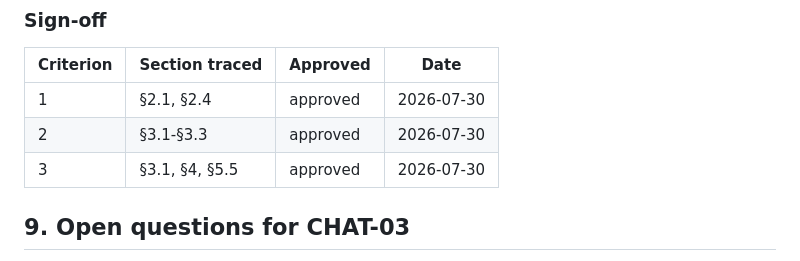
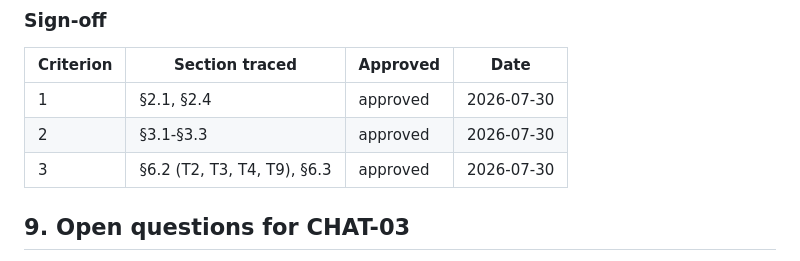
Before and after one commit to pmnafshari/Clinic_AI_Assis, a Markdown page: docs/patient-chatbot-architecture.md, the part around the change. GitHub-like rendering.

Commit message:
point criterion 3 sign-off at the threat register sections

```diff
--- a/docs/patient-chatbot-architecture.md
+++ b/docs/patient-chatbot-architecture.md
@@ -815,7 +815,7 @@ sections and threat rows that satisfy it.
 |---|---|---|---|
 | 1 | §2.1, §2.4 | approved | 2026-07-30 |
 | 2 | §3.1-§3.3 | approved | 2026-07-30 |
-| 3 | §3.1, §4, §5.5 | approved | 2026-07-30 |
+| 3 | §6.2 (T2, T3, T4, T9), §6.3 | approved | 2026-07-30 |
 
 ## 9. Open questions for CHAT-03
 
```
